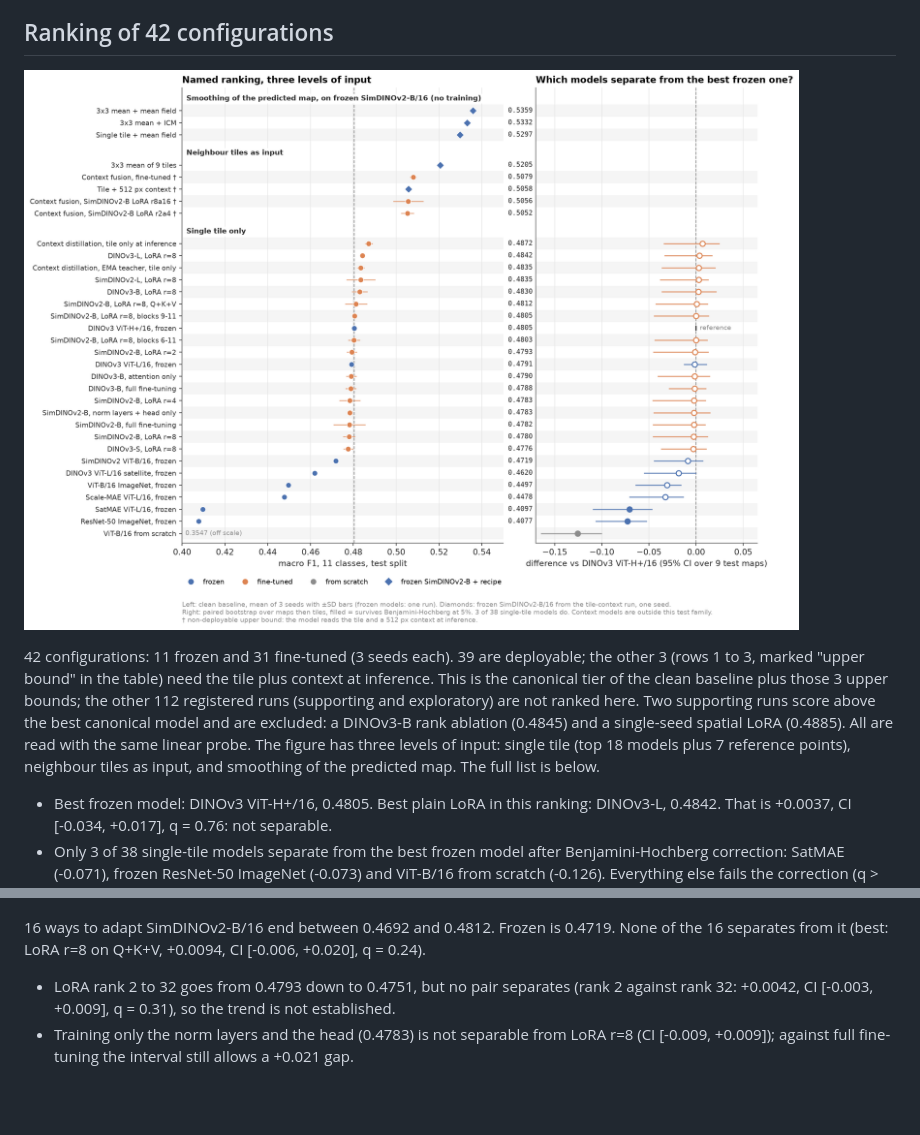
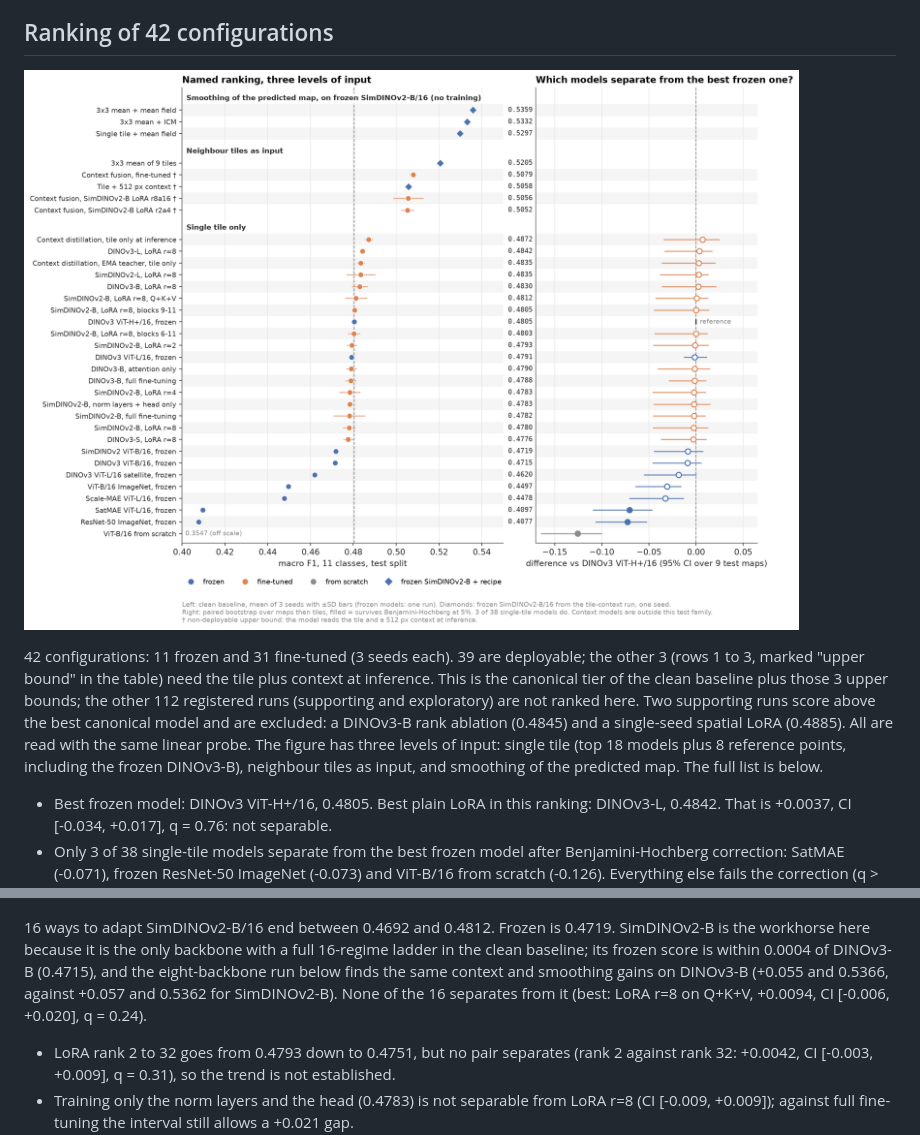
Before and after one commit to Lmague/benchmark-memoire, a Markdown page: README.md, 2 parts joined by grey strips. Drawn GitHub-style; pictures changed too: figures/readme/01_leaderboard.png; blank space fills up the shorter version.

Commit message:
README: show frozen DINOv3-B in the ranking figure; state why SimDINOv2-B is the adaptation workhorse

```diff
--- a/README.md
+++ b/README.md
@@ -21,7 +21,7 @@ Contents: [Ranking](#ranking-of-42-configurations) · [Adaptation](#adaptation-m
 
 ![Named ranking and significance](figures/readme/01_leaderboard.png)
 
-42 configurations: 11 frozen and 31 fine-tuned (3 seeds each). 39 are deployable; the other 3 (rows 1 to 3, marked "upper bound" in the table) need the tile plus context at inference. This is the canonical tier of the clean baseline plus those 3 upper bounds; the other 112 registered runs (supporting and exploratory) are not ranked here. Two supporting runs score above the best canonical model and are excluded: a DINOv3-B rank ablation (0.4845) and a single-seed spatial LoRA (0.4885). All are read with the same linear probe. The figure has three levels of input: single tile (top 18 models plus 7 reference points), neighbour tiles as input, and smoothing of the predicted map. The full list is below.
+42 configurations: 11 frozen and 31 fine-tuned (3 seeds each). 39 are deployable; the other 3 (rows 1 to 3, marked "upper bound" in the table) need the tile plus context at inference. This is the canonical tier of the clean baseline plus those 3 upper bounds; the other 112 registered runs (supporting and exploratory) are not ranked here. Two supporting runs score above the best canonical model and are excluded: a DINOv3-B rank ablation (0.4845) and a single-seed spatial LoRA (0.4885). All are read with the same linear probe. The figure has three levels of input: single tile (top 18 models plus 8 reference points, including the frozen DINOv3-B), neighbour tiles as input, and smoothing of the predicted map. The full list is below.
 
 - Best frozen model: DINOv3 ViT-H+/16, 0.4805. Best plain LoRA in this ranking: DINOv3-L, 0.4842. That is +0.0037, CI [-0.034, +0.017], q = 0.76: not separable.
 - Only 3 of 38 single-tile models separate from the best frozen model after Benjamini-Hochberg correction: SatMAE (-0.071), frozen ResNet-50 ImageNet (-0.073) and ViT-B/16 from scratch (-0.126). Everything else fails the correction (q > 0.10). Three of those still have paired intervals excluding zero: ViT-B/16 ImageNet, Scale-MAE and fine-tuned ResNet-50.
@@ -84,7 +84,7 @@ Contents: [Ranking](#ranking-of-42-configurations) · [Adaptation](#adaptation-m
 
 ![Adaptation regimes](figures/readme/02_adaptation_regimes.png)
 
-16 ways to adapt SimDINOv2-B/16 end between 0.4692 and 0.4812. Frozen is 0.4719. None of the 16 separates from it (best: LoRA r=8 on Q+K+V, +0.0094, CI [-0.006, +0.020], q = 0.24).
+16 ways to adapt SimDINOv2-B/16 end between 0.4692 and 0.4812. Frozen is 0.4719. SimDINOv2-B is the workhorse here because it is the only backbone with a full 16-regime ladder in the clean baseline; its frozen score is within 0.0004 of DINOv3-B (0.4715), and the eight-backbone run below finds the same context and smoothing gains on DINOv3-B (+0.055 and 0.5366, against +0.057 and 0.5362 for SimDINOv2-B). None of the 16 separates from it (best: LoRA r=8 on Q+K+V, +0.0094, CI [-0.006, +0.020], q = 0.24).
 
 - LoRA rank 2 to 32 goes from 0.4793 down to 0.4751, but no pair separates (rank 2 against rank 32: +0.0042, CI [-0.003, +0.009], q = 0.31), so the trend is not established.
 - Training only the norm layers and the head (0.4783) is not separable from LoRA r=8 (CI [-0.009, +0.009]); against full fine-tuning the interval still allows a +0.021 gap.
```
Also changed, not shown: 1 other file.
